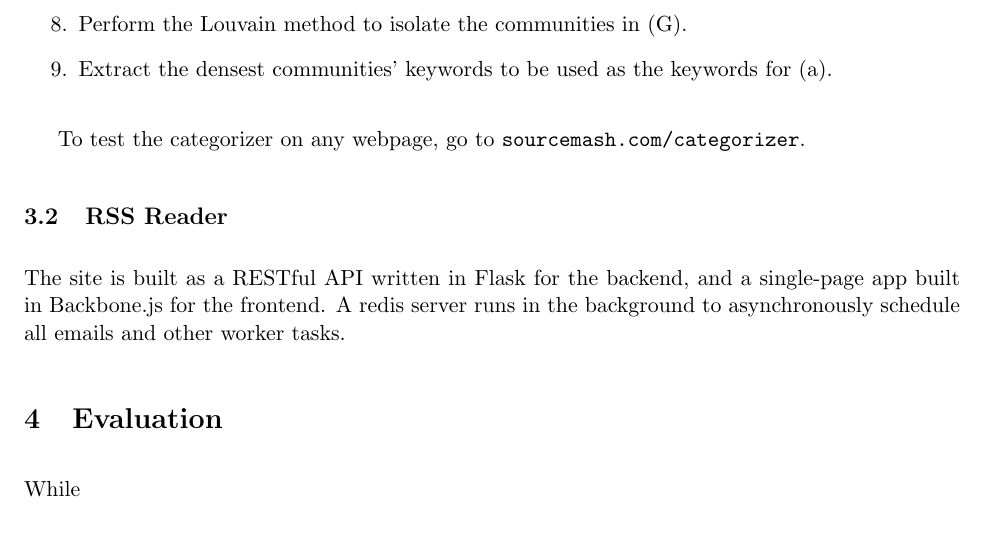
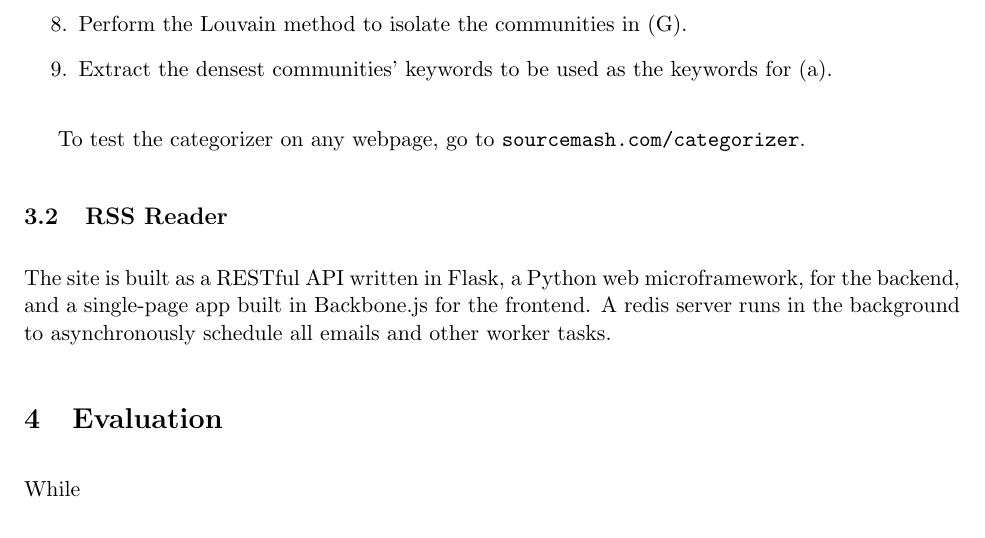
Before and after one commit to sourcemash/Kemeny, a LaTeX document (kemeny_sourcemash.tex): part of page 3 of 4, cut so that both start at the same text. Compiled offline with pdfLaTeX.

Commit message:
Update kemeny_sourcemash.tex

```diff
--- a/kemeny_sourcemash.tex
+++ b/kemeny_sourcemash.tex
@@ -94,7 +94,7 @@ To test the categorizer on any webpage, go to \url{sourcemash.com/categorizer}.
 
 \subsection{RSS Reader}
 
-The site is built as a RESTful API written in Flask for the backend, and a single-page app built in Backbone.js for the frontend. A redis server runs in the background to asynchronously schedule all emails and other worker tasks.
+The site is built as a RESTful API written in Flask, a Python web microframework, for the backend, and a single-page app built in Backbone.js for the frontend. A redis server runs in the background to asynchronously schedule all emails and other worker tasks.
 
 %%%%%%%%%%%%%%%%%%%%%%%%%%%%%%%%%%%
 %%%% ********      		EVALUATION 			******** %%%%%
```
